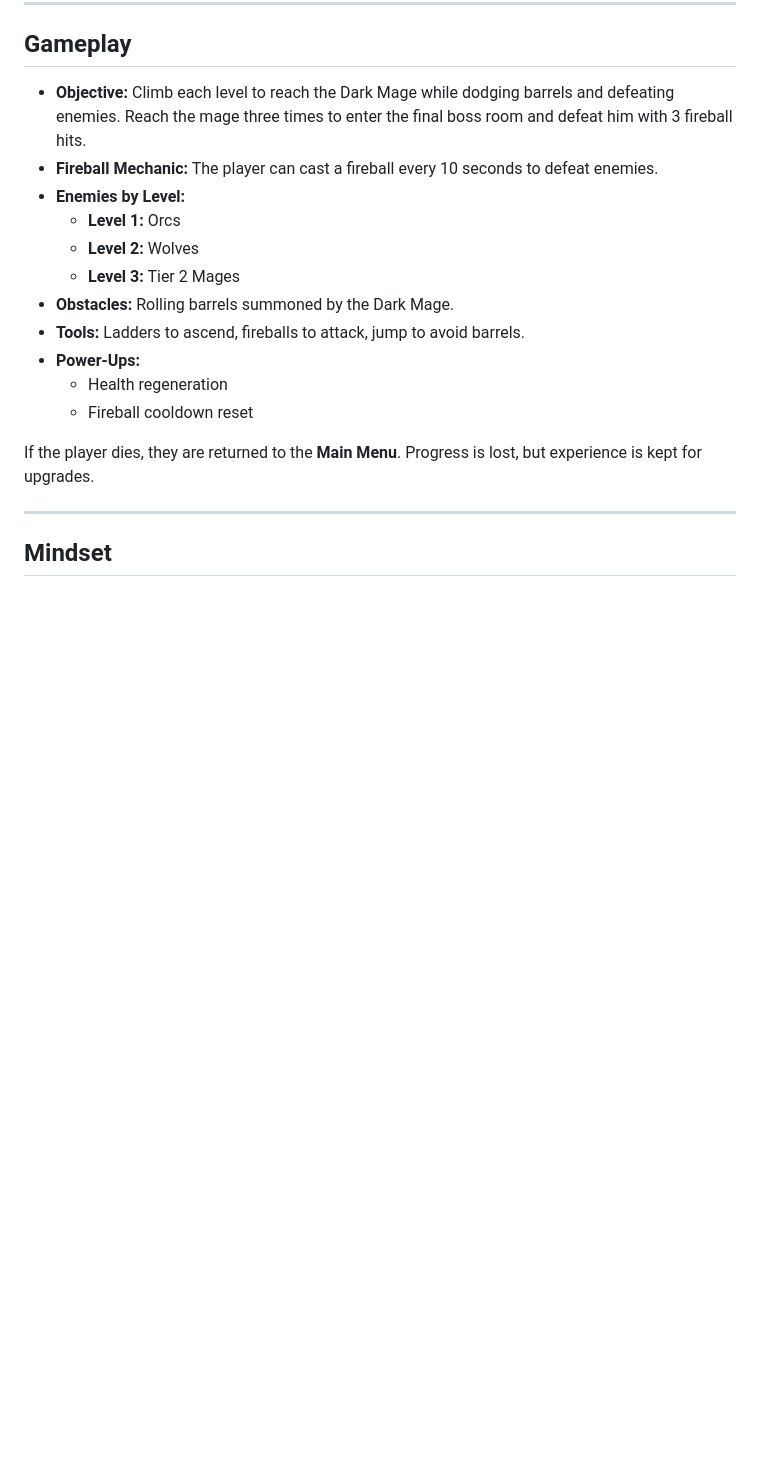
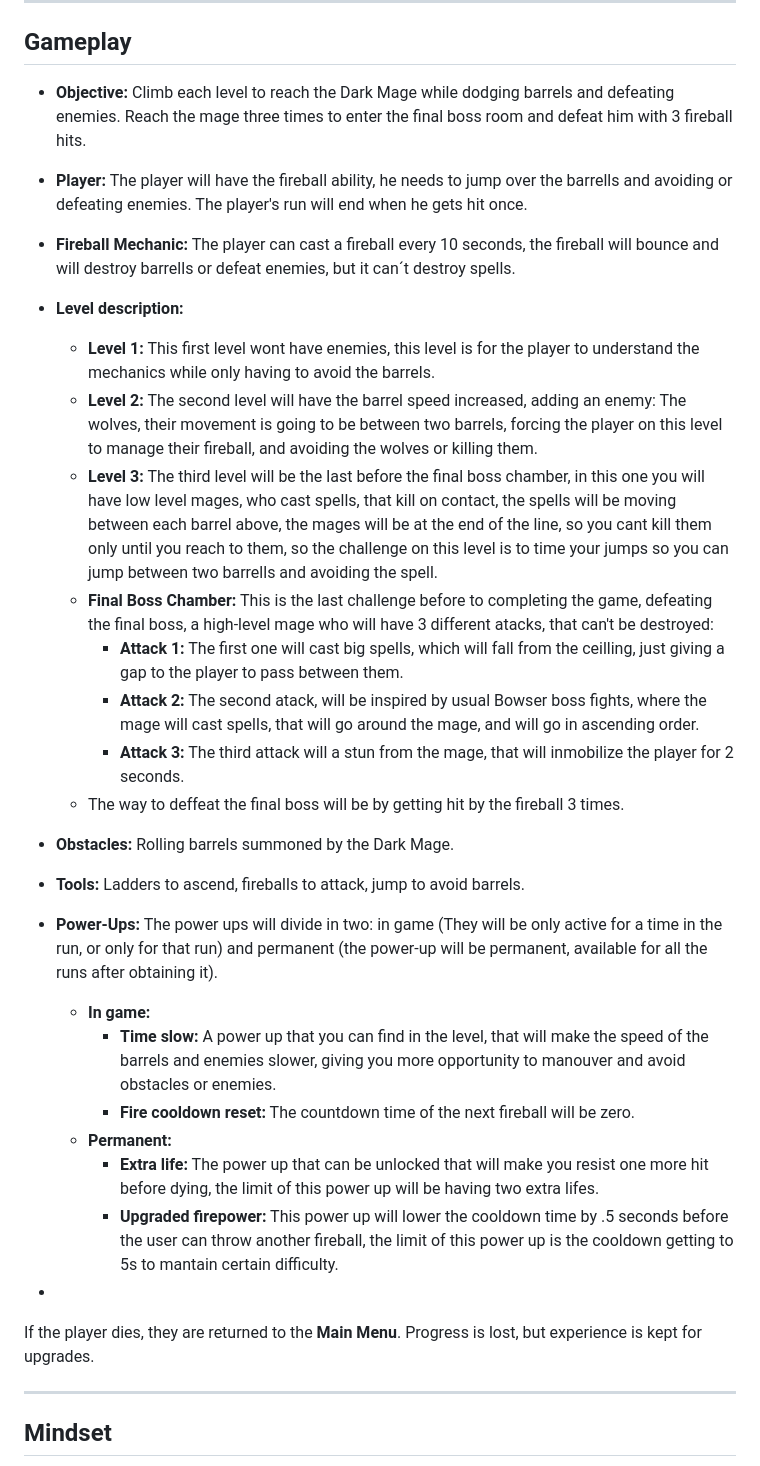
Before and after one commit to PaoloZesatiTec/Equipo-1, a Markdown page: Mage Tower.md, the part around one of its changes. Drawn GitHub-style; blank space fills up the shorter version.

Commit message:
Update Mage Tower.md
Added some specifications and removed an enemy

```diff
--- a/Mage Tower.md
+++ b/Mage Tower.md
@@ -54,17 +54,28 @@ Each run earns the player experience based on progress, which can be spent in th
 ## **Gameplay**
 
 - **Objective:** Climb each level to reach the Dark Mage while dodging barrels and defeating enemies. Reach the mage three times to enter the final boss room and defeat him with 3 fireball hits.
-- **Fireball Mechanic:** The player can cast a fireball every 10 seconds to defeat enemies.
-- **Enemies by Level:**
-  - **Level 1:** Orcs
-  - **Level 2:** Wolves
-  - **Level 3:** Tier 2 Mages
+- **Player:** The player will have the fireball ability, he needs to jump over the barrells and avoiding or defeating enemies. The player's run will end when he gets hit once.
+- **Fireball Mechanic:** The player can cast a fireball every 10 seconds, the fireball will bounce and will destroy barrells or defeat enemies, but it can´t destroy spells.
+- **Level description:**
+  - **Level 1:** This first level wont have enemies, this level is for the player to understand the mechanics while only having to avoid the barrels.
+  - **Level 2:** The second level will have the barrel speed increased, adding an enemy: The wolves, their movement is going to be between two barrels, forcing the player on this level to manage their fireball, and avoiding the wolves or killing them.
+  - **Level 3:** The third level will be the last before the final boss chamber, in this one you will have low level mages, who cast spells, that kill on contact, the spells will be moving between each barrel above, the mages will be at the end of the line, so you cant kill them only until you reach to them, so the challenge on this level is to time your jumps so you can jump between two barrells and avoiding the spell.
+  - **Final Boss Chamber:** This is the last challenge before to completing the game, defeating the final boss, a high-level mage who will have 3 different atacks, that can't be destroyed:
+      - **Attack 1:** The first one will cast big spells, which will fall from the ceilling, just giving a gap to the player to pass between them.
+      - **Attack 2:** The second atack, will be inspired by usual Bowser boss fights, where the mage will cast spells, that will go around the mage, and will go in ascending order.
+      - **Attack 3:** The third attack will a stun from the mage, that will inmobilize the player for 2 seconds.
+  - The way to deffeat the final boss will be by getting hit by the fireball 3 times.
 - **Obstacles:** Rolling barrels summoned by the Dark Mage.
 - **Tools:** Ladders to ascend, fireballs to attack, jump to avoid barrels.
-- **Power-Ups:**
-  - Health regeneration
-  - Fireball cooldown reset
+- **Power-Ups:** The power ups will divide in two: in game (They will be only active for a time in the run, or only for that run) and permanent (the power-up will be permanent, available for all the runs after obtaining it).
+  - **In game:**
+      - **Time slow:** A power up that you can find in the level, that will make the speed of the barrels and enemies slower, giving you more opportunity to manouver and avoid obstacles or enemies.
+      - **Fire cooldown reset:** The countdown time of the next fireball will be zero.
+  - **Permanent:**
+      - **Extra life:** The power up that can be unlocked that will make you resist one more hit before dying, the limit of this power up will be having two extra lifes.
+      - **Upgraded firepower:** This power up will lower the cooldown time by .5 seconds before the user can throw another fireball, the limit of this power up is the cooldown getting to 5s to mantain certain difficulty.
 
+-
 If the player dies, they are returned to the **Main Menu**. Progress is lost, but experience is kept for upgrades.
 
 ---
```
Also changed, not shown: other parts of Mage Tower.md (+10 -7 lines).
